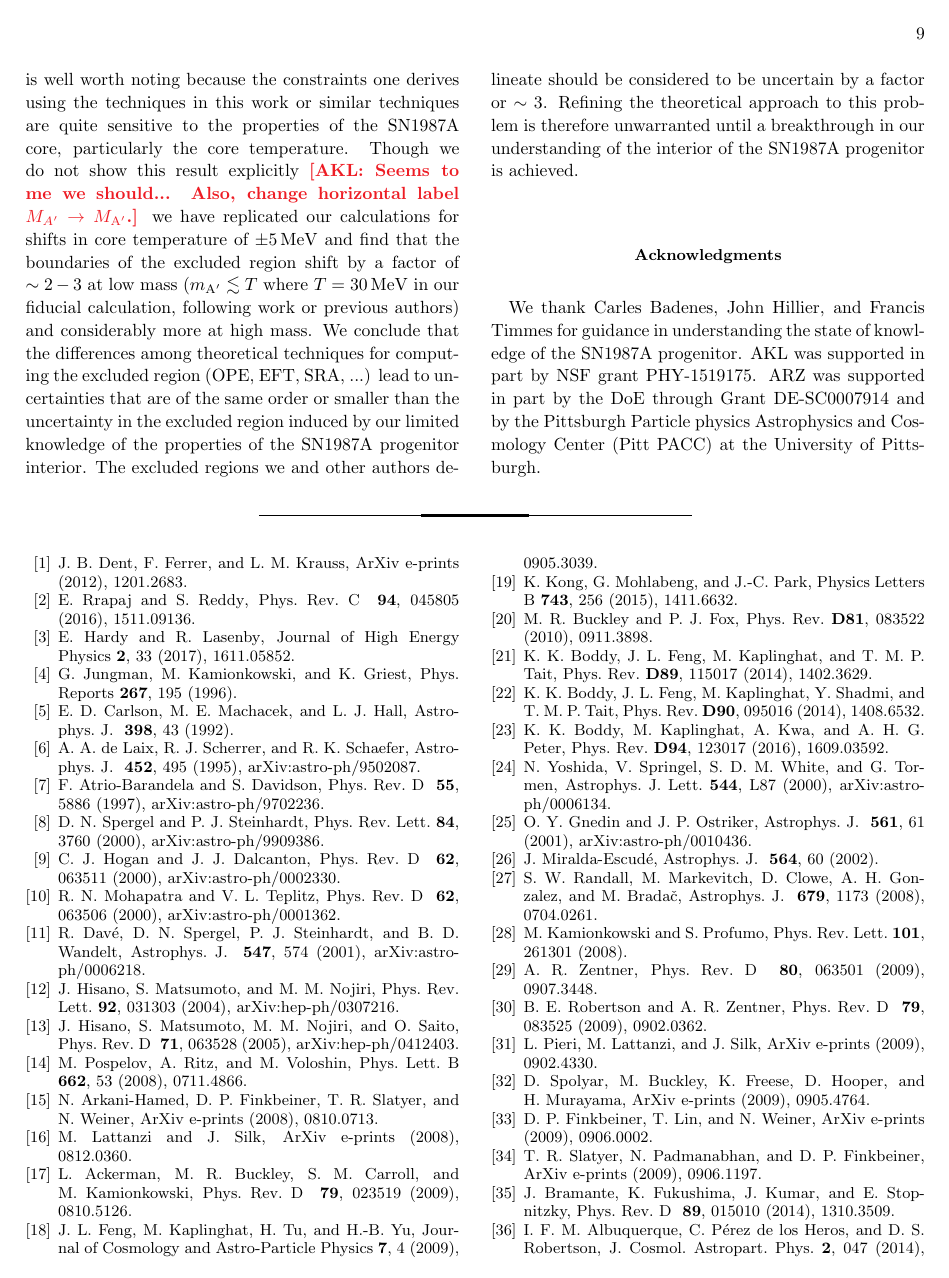
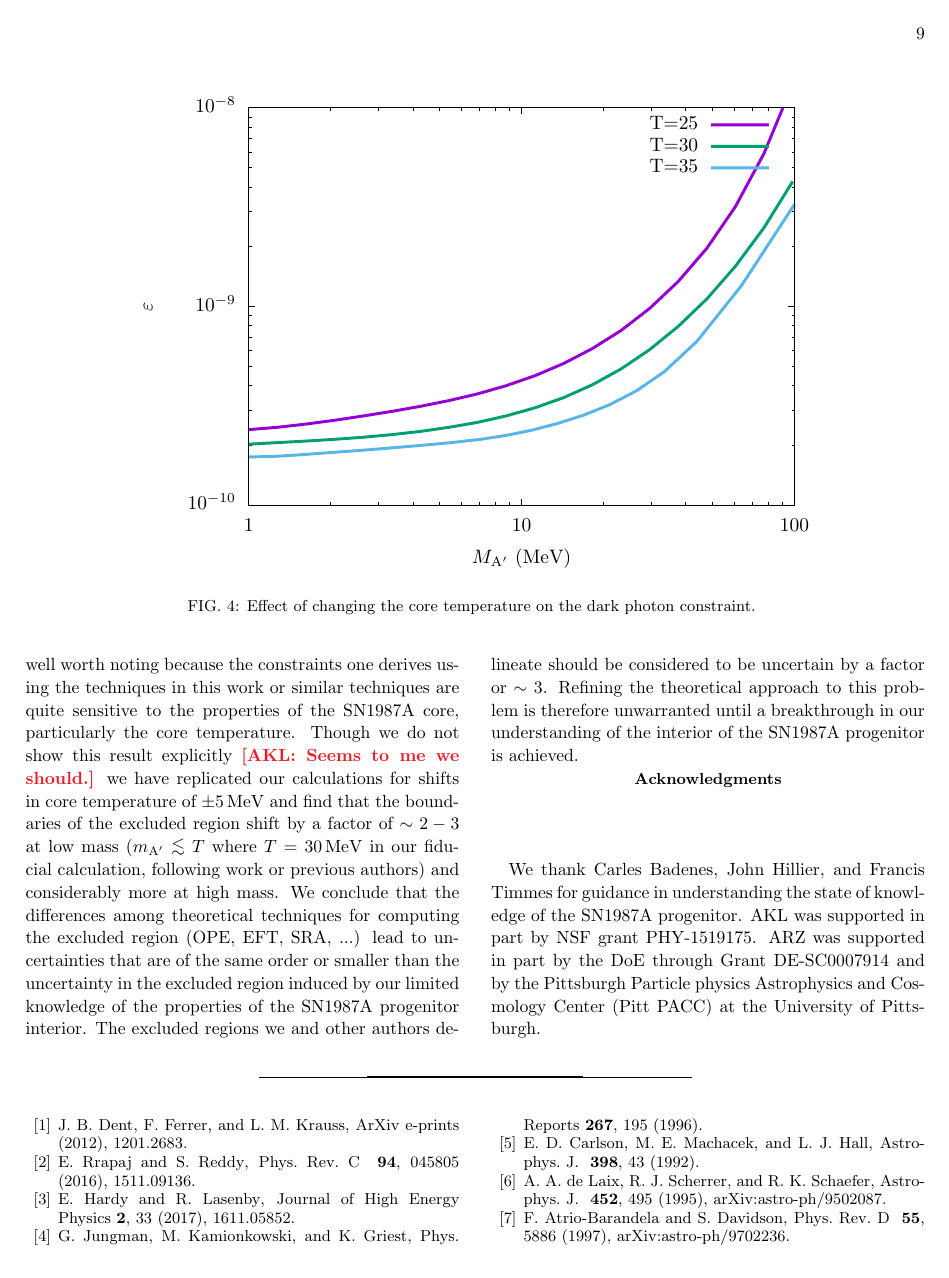
Before and after one commit to andrew-zentner/sidm_sncooling, a LaTeX paper (draft.tex): page 9 of 10. Compiled offline with pdfLaTeX; a LaTeX package or settings file that is missing is left out.

Commit message:
Put figure in

```diff
--- a/draft.tex
+++ b/draft.tex
@@ -635,6 +635,13 @@ results in an overestimate of the lower limit on $\varepsilon$ of less than
 a factor or three.
 
 %--------------------------- CONCLUSIONS
+\begin{figure*}[th]
+	\includegraphics[width=14cm]{temp_sensitivity.pdf}
+	\caption{Effect of changing the core temperature on the dark photon constraint.
+	}
+	\label{fig:temperature}
+\end{figure*}
+
 \section{Discussion}
 \label{section:conclusions}
 
@@ -663,7 +670,7 @@ Finally, we note that the interior temperature and density within the progenitor
 uncertain at least at the level of tens of percent \citep[e.g.][]{perego15,farmer16}. This is well worth
 noting because the constraints one derives using the techniques in this work or similar techniques
 are quite sensitive to the properties of the SN1987A core, particularly the core temperature. Though
-we do not show this result explicitly \akl{Seems to me we should...  Also, change horizontal label $M_{A'} \to M_{\mathrm{A}'}$.}
+we do not show this result explicitly \akl{Seems to me we should.}
 we have replicated our calculations for shifts in core temperature
 of $\pm 5\, \mathrm{MeV}$ and find that the boundaries of the excluded region shift by a factor of $\sim 2-3$ at low
 mass ($m_{\mathrm{A}'} \lesssim T$ where $T = 30\, \mathrm{MeV}$ in our fiducial calculation, following
```
Also changed, not shown: draft.pdf, draft.tex (2 more changed lines), 3 other files.
